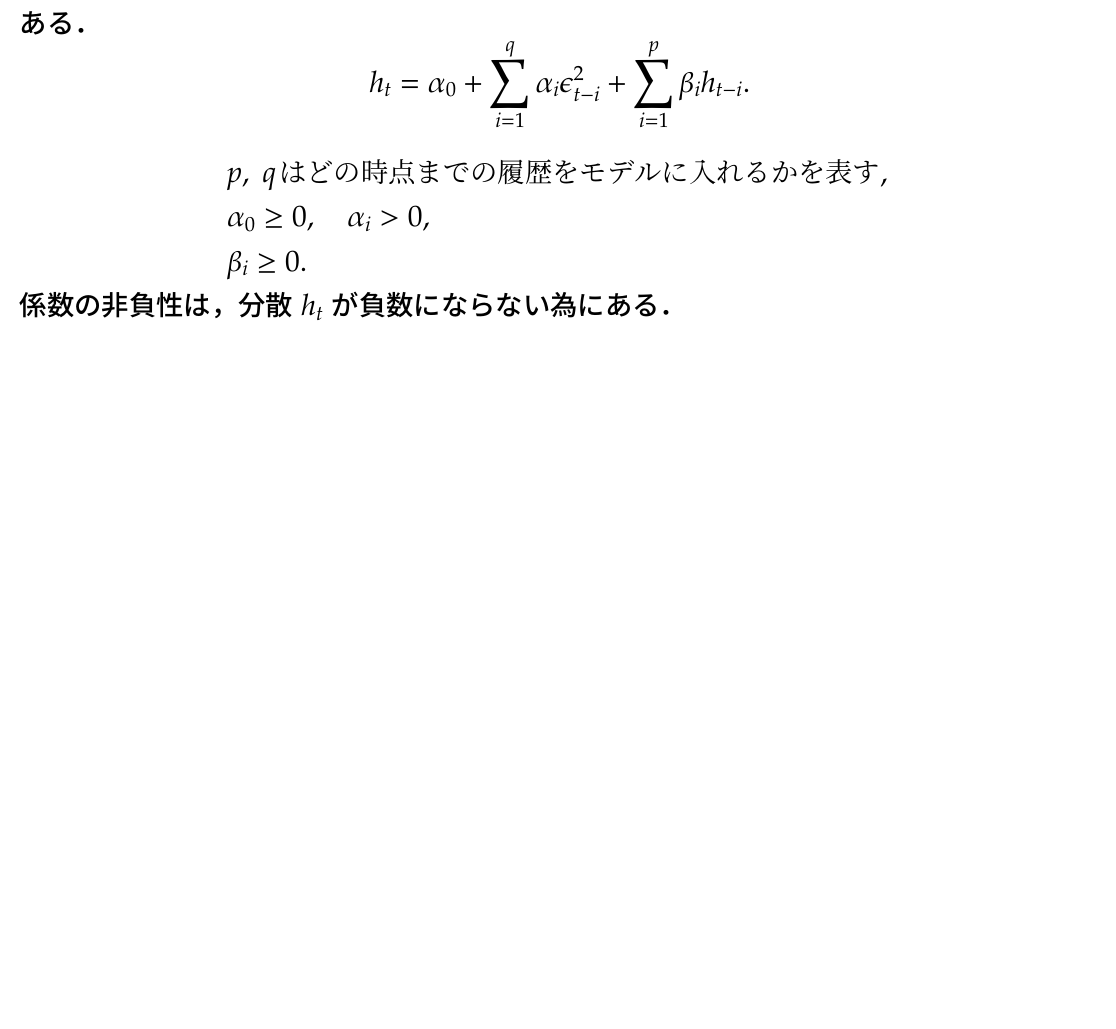
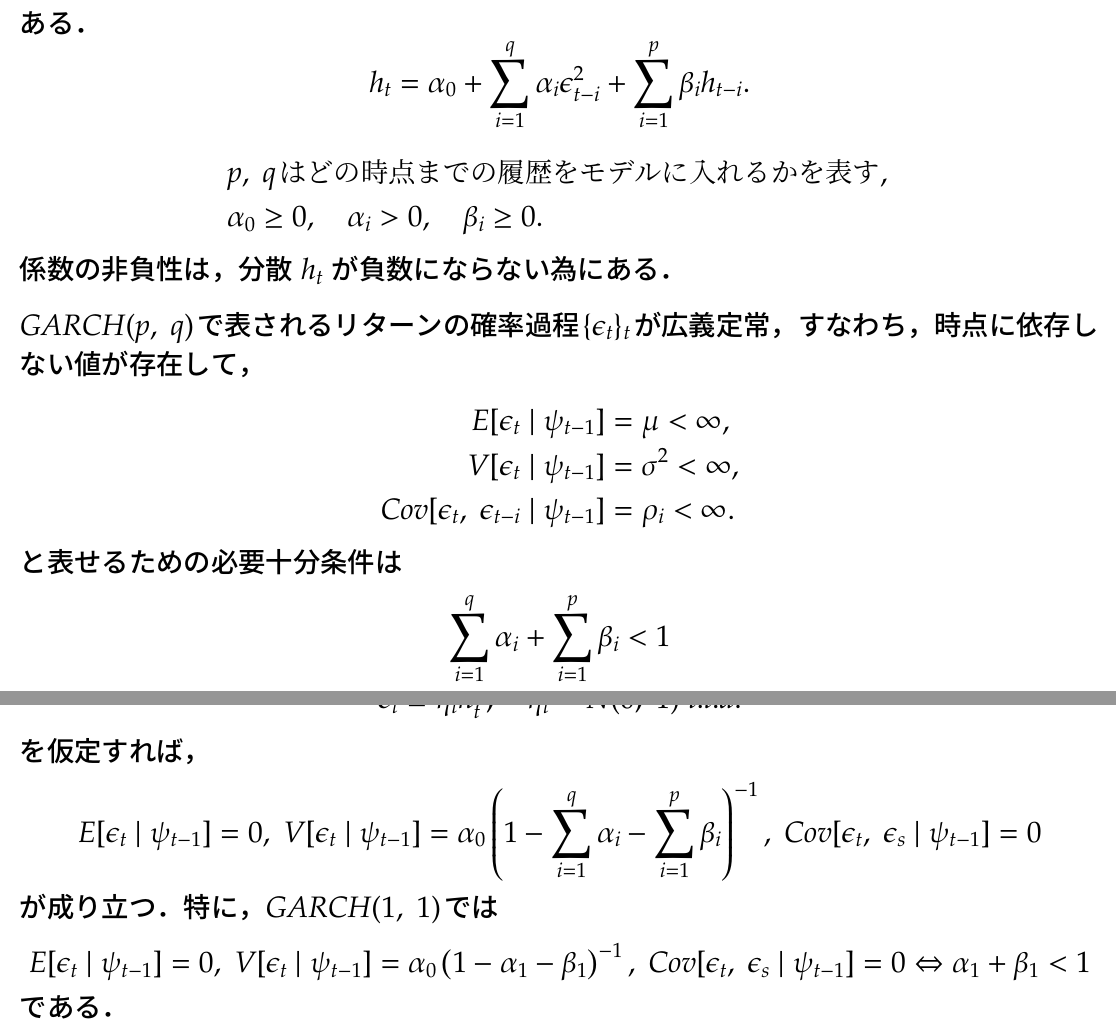
Before and after one commit to gingernine/GARCH, a LaTeX document (GARCH.tex): part of page 4 of 4 before the commit and two parts of pages 4 and 5 of 5 after it, the two joined at a grey line, cut so that both start at the same text, the shorter picture padded with empty space. Compiled offline with pLaTeX and dvipdfmx.

Commit message:
2016/09/20

```diff
--- a/GARCH.tex
+++ b/GARCH.tex
@@ -62,10 +62,34 @@ $GARCH$ モデルは金融資産のリターンの履歴 $\epsilon$ とリター
 \]
 \begin{eqnarray*}
 	&& p,\ q はどの時点までの履歴をモデルに入れるかを表す,\\
-	&& \alpha_0 \geq 0, \hspace{20pt} \alpha_i > 0, \\
-	&& \beta_i \geq 0.
+	&& \alpha_0 \geq 0, \hspace{20pt} \alpha_i > 0, \hspace{20pt} \beta_i \geq 0.
 \end{eqnarray*}
-係数の非負性は，分散 $h_t$ が負数にならない為にある．
+係数の非負性は，分散 $h_t$ が負数にならない為にある．\\[1ex]
+$GARCH(p,\ q)$で表されるリターンの確率過程$\{ \epsilon_t \}_t$が広義定常，すなわち，時点に依存しない値が存在して，
+\begin{align*}
+	E[\epsilon_t\ |\ \psi_{t-1}] &= \mu < \infty, \\
+	V[\epsilon_t\ |\ \psi_{t-1}] &= \sigma^2 < \infty, \\
+	Cov[\epsilon_t,\ \epsilon_{t-i}\ |\ \psi_{t-1}] &= \rho_i < \infty.
+\end{align*}
+と表せるための必要十分条件は
+\[
+	\sum_{i=1}^{q} \alpha_i + \sum_{i=1}^{p} \beta_i < 1
+\]
+が成り立つことであり，
+\[
+	\epsilon_t \equiv \eta_t h_t^{\frac{1}{2}}, \hspace{20pt} \eta_t \sim N(0,\ 1)\ i.i.d.
+\]
+を仮定すれば，
+\[
+	E[\epsilon_t\ |\ \psi_{t-1}] = 0,\ V[\epsilon_t\ |\ \psi_{t-1}] = \alpha_0 \left( 1 - \sum_{i=1}^{q} \alpha_i - \sum_{i=1}^{p} \beta_i \right)^{-1},
+	\ Cov[\epsilon_t,\ \epsilon_s\ |\ \psi_{t-1}] &= 0
+\]
+が成り立つ．特に，$GARCH(1,\ 1)$では
+\[
+	E[\epsilon_t\ |\ \psi_{t-1}] = 0,\ V[\epsilon_t\ |\ \psi_{t-1}] = \alpha_0 \left( 1 - \alpha_1 - \beta_1 \right)^{-1},
+	\ Cov[\epsilon_t,\ \epsilon_s\ |\ \psi_{t-1}] &= 0 \Leftrightarrow \alpha_1 + \beta_1 < 1
+\]
+である．
 }
 
 
```
Also changed, not shown: GARCH_complements.tex (+12 -6 lines), GARCH.pdf, GARCH_complements.pdf, 4 other files.
